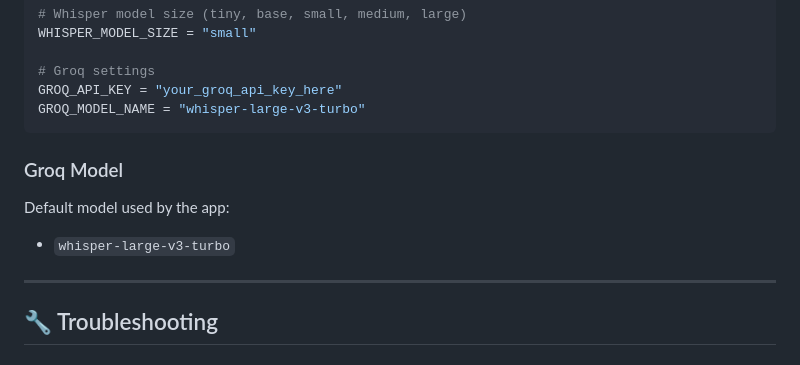
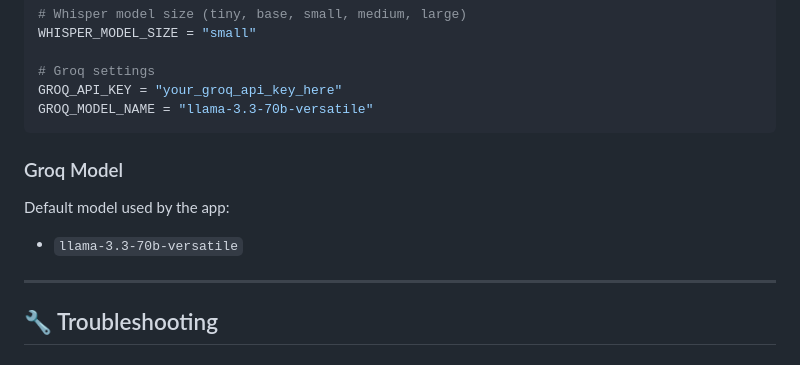
Before and after one commit to bibeksamantray/AI-powered-audio-to-notes-generator, a Markdown page: README.md, the part around the change. Rendered like a GitHub page.

Commit message:
Change default Groq model to llama-3.3-70b-versatile
Updated the default Groq model name in README.

````diff
--- a/README.md
+++ b/README.md
@@ -195,14 +195,14 @@ WHISPER_MODEL_SIZE = "small"
 
 # Groq settings
 GROQ_API_KEY = "your_groq_api_key_here"
-GROQ_MODEL_NAME = "whisper-large-v3-turbo"
+GROQ_MODEL_NAME = "llama-3.3-70b-versatile"
 ```
 
 ### Groq Model
 
 Default model used by the app:
 
-- `whisper-large-v3-turbo`
+- `llama-3.3-70b-versatile`
 
 ---
 
````
